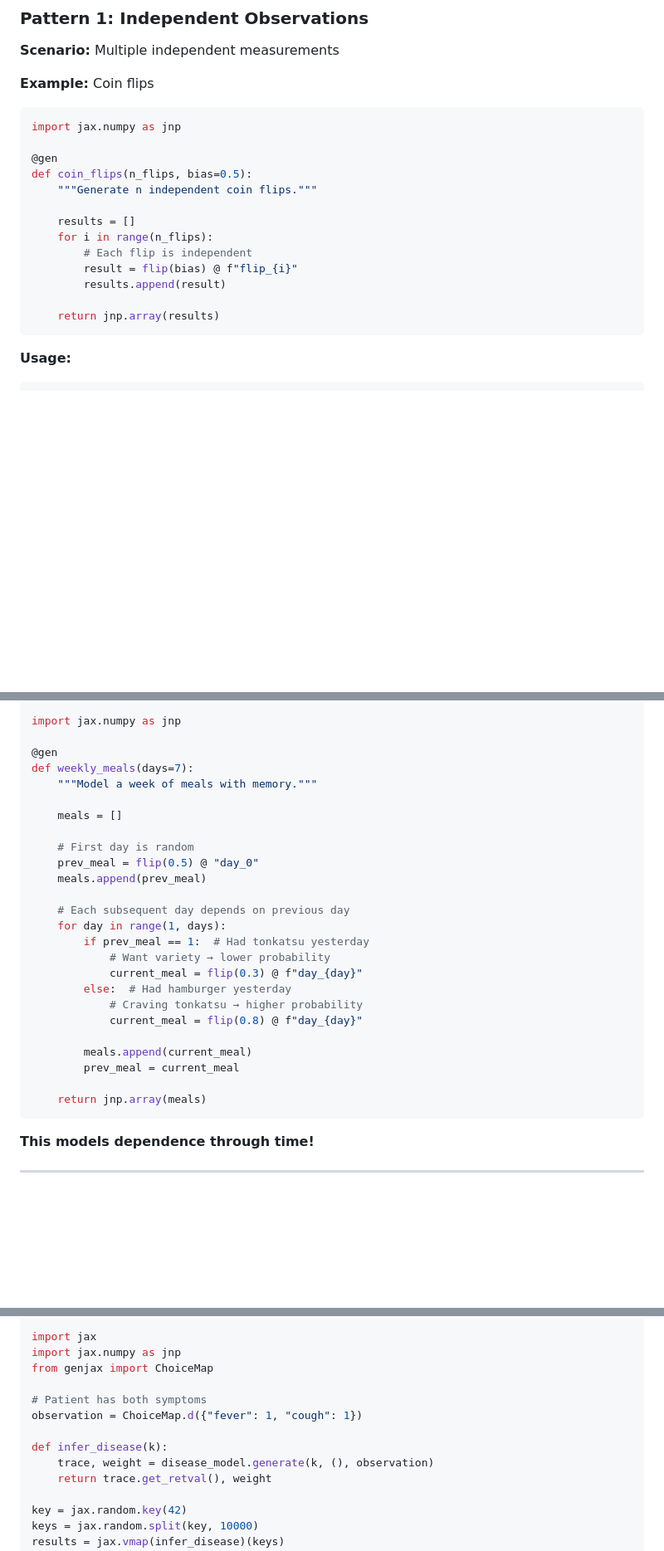
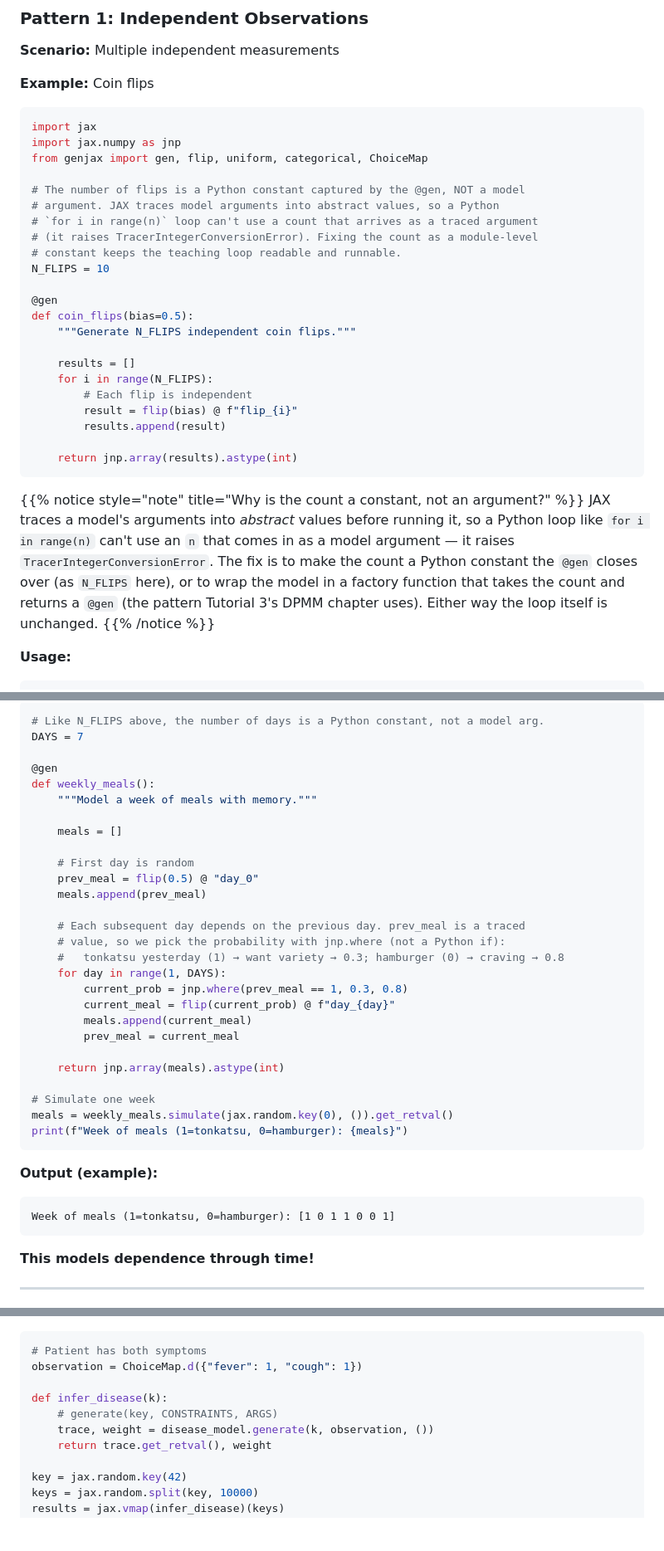
Before and after one commit to josephausterweil/probintro, a Markdown page: content/genjax/06_building_models.md, 3 parts joined by grey strips. Shown at 83% size. Rendered like a GitHub page; blank space fills up the shorter version.

````diff
--- a/content/genjax/06_building_models.md
+++ b/content/genjax/06_building_models.md
@@ -148,20 +150,38 @@ Code: has_disease = flip(0.01) @ "disease"
 **Example:** Coin flips
 
 ```python
+import jax
 import jax.numpy as jnp
+from genjax import gen, flip, uniform, categorical, ChoiceMap
+
+# The number of flips is a Python constant captured by the @gen, NOT a model
+# argument. JAX traces model arguments into abstract values, so a Python
+# `for i in range(n)` loop can't use a count that arrives as a traced argument
+# (it raises TracerIntegerConversionError). Fixing the count as a module-level
+# constant keeps the teaching loop readable and runnable.
+N_FLIPS = 10
 
 @gen
-def coin_flips(n_flips, bias=0.5):
-    """Generate n independent coin flips."""
+def coin_flips(bias=0.5):
+    """Generate N_FLIPS independent coin flips."""
 
     results = []
-    for i in range(n_flips):
+    for i in range(N_FLIPS):
         # Each flip is independent
         result = flip(bias) @ f"flip_{i}"
         results.append(result)
 
-    return jnp.array(results)
+    return jnp.array(results).astype(int)
 ```
+
+{{% notice style="note" title="Why is the count a constant, not an argument?" %}}
+JAX traces a model's arguments into *abstract* values before running it, so a
+Python loop like `for i in range(n)` can't use an `n` that comes in as a model
+argument — it raises `TracerIntegerConversionError`. The fix is to make the
+count a Python constant the `@gen` closes over (as `N_FLIPS` here), or to wrap
+the model in a factory function that takes the count and returns a `@gen` (the
+pattern Tutorial 3's DPMM chapter uses). Either way the loop itself is unchanged.
+{{% /notice %}}
 
 **Usage:**
 
@@ -327,8 +345,9 @@ $$P = \frac{0.9 \times 0.7}{0.72} = \frac{0.63}{0.72} \approx 0.875$$
 ```python
-import jax.numpy as jnp
+# Like N_FLIPS above, the number of days is a Python constant, not a model arg.
+DAYS = 7
 
 @gen
-def weekly_meals(days=7):
+def weekly_meals():
     """Model a week of meals with memory."""
 
     meals = []
@@ -337,19 +356,25 @@ def weekly_meals(days=7):
     prev_meal = flip(0.5) @ "day_0"
     meals.append(prev_meal)
 
-    # Each subsequent day depends on previous day
-    for day in range(1, days):
-        if prev_meal == 1:  # Had tonkatsu yesterday
-            # Want variety → lower probability
-            current_meal = flip(0.3) @ f"day_{day}"
-        else:  # Had hamburger yesterday
-            # Craving tonkatsu → higher probability
-            current_meal = flip(0.8) @ f"day_{day}"
-
+    # Each subsequent day depends on the previous day. prev_meal is a traced
+    # value, so we pick the probability with jnp.where (not a Python if):
+    #   tonkatsu yesterday (1) → want variety → 0.3; hamburger (0) → craving → 0.8
+    for day in range(1, DAYS):
+        current_prob = jnp.where(prev_meal == 1, 0.3, 0.8)
+        current_meal = flip(current_prob) @ f"day_{day}"
         meals.append(current_meal)
         prev_meal = current_meal
 
-    return jnp.array(meals)
+    return jnp.array(meals).astype(int)
+
+# Simulate one week
+meals = weekly_meals.simulate(jax.random.key(0), ()).get_retval()
+print(f"Week of meals (1=tonkatsu, 0=hamburger): {meals}")
+```
+
+**Output (example):**
+```
+Week of meals (1=tonkatsu, 0=hamburger): [1 0 1 1 0 0 1]
 ```
 
 **This models dependence through time!**
@@ -437,13 +463,10 @@ def disease_model(prevalence=0.01, fever_if_disease=0.9, cough_if_disease=0.8,
 ```python
-import jax
-import jax.numpy as jnp
-from genjax import ChoiceMap
-
 # Patient has both symptoms
 observation = ChoiceMap.d({"fever": 1, "cough": 1})
 
 def infer_disease(k):
-    trace, weight = disease_model.generate(k, (), observation)
+    # generate(key, CONSTRAINTS, ARGS)
+    trace, weight = disease_model.generate(k, observation, ())
     return trace.get_retval(), weight
 
 key = jax.random.key(42)
````
Also changed, not shown: other parts of content/genjax/06_building_models.md (+54 -39 lines).
